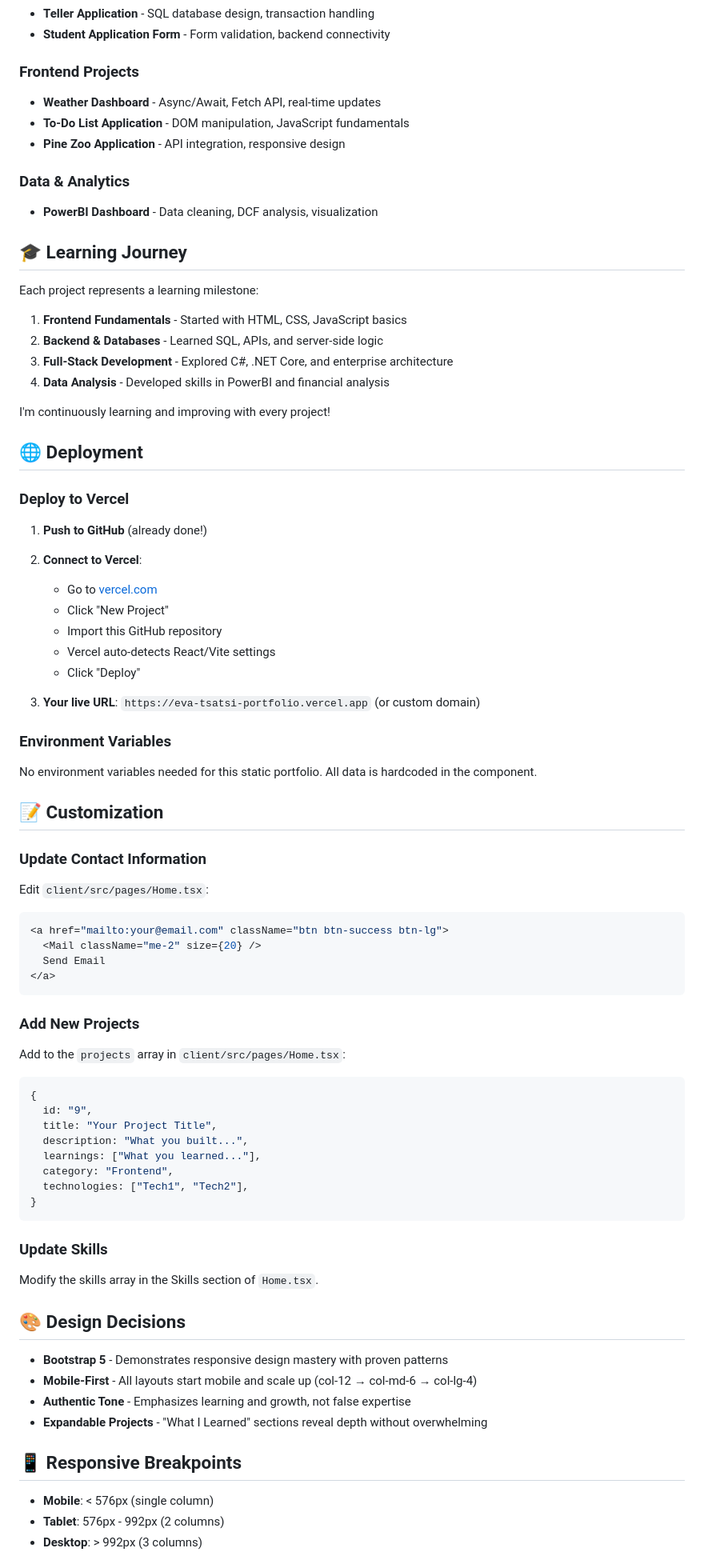
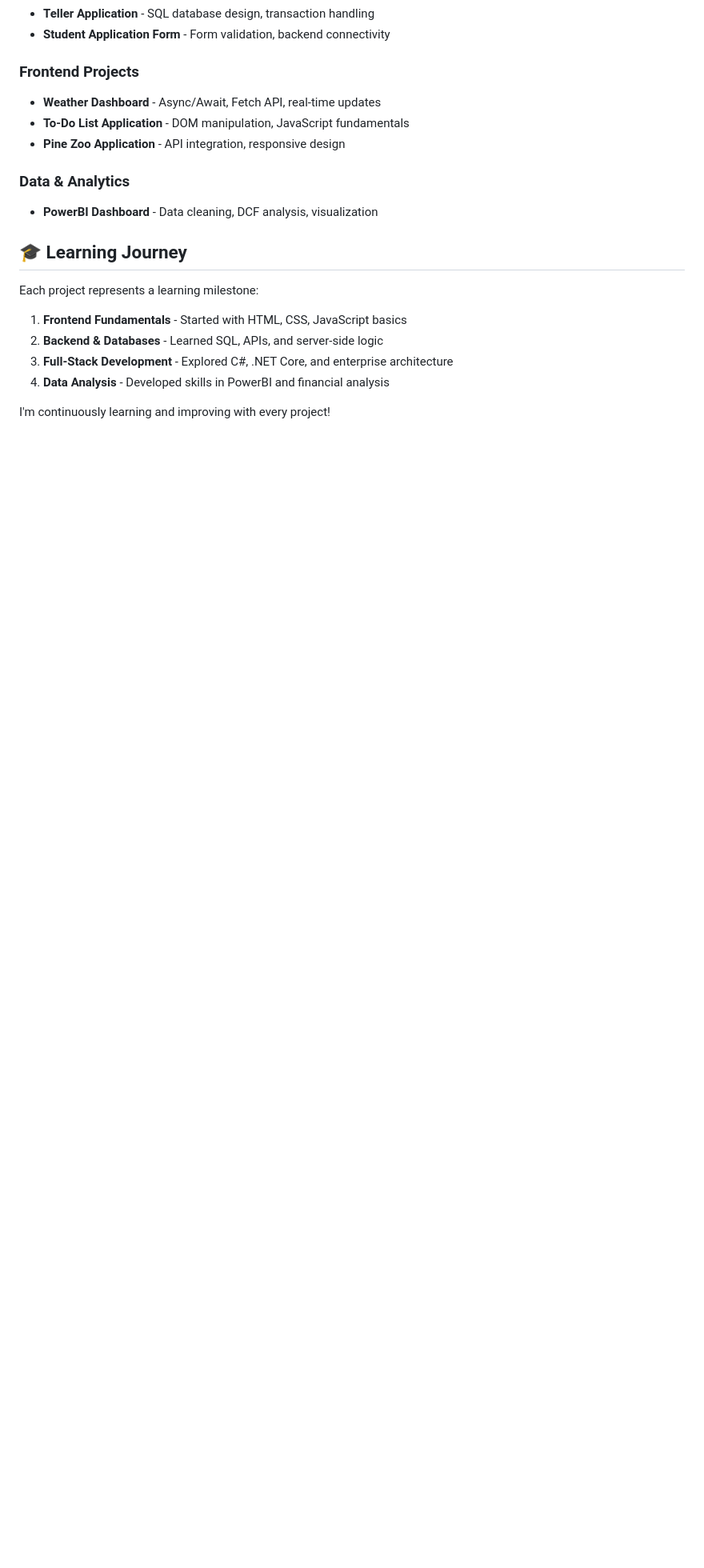
Before and after one commit to Evesprogram/EvaTsatsi, a Markdown page: README.md, the part around one of its changes. Shown at 80% size. Rendered like a GitHub page; blank space fills up the shorter version.

Commit message:
Revise README for portfolio website details
Updated README to reflect new portfolio features, structure, and contact information.

````diff
--- a/README.md
+++ b/README.md
@@ -148,66 +74,3 @@ Each project represents a learning milestone:
 
 I'm continuously learning and improving with every project!
 
-## 🌐 Deployment
-
-### Deploy to Vercel
-
-1. **Push to GitHub** (already done!)
-2. **Connect to Vercel**:
-   - Go to [vercel.com](https://vercel.com)
-   - Click "New Project"
-   - Import this GitHub repository
-   - Vercel auto-detects React/Vite settings
-   - Click "Deploy"
-
-3. **Your live URL**: `https://eva-tsatsi-portfolio.vercel.app` (or custom domain)
-
-### Environment Variables
-
-No environment variables needed for this static portfolio. All data is hardcoded in the component.
-
-## 📝 Customization
-
-### Update Contact Information
-
-Edit `client/src/pages/Home.tsx`:
-
-```tsx
-<a href="mailto:your@email.com" className="btn btn-success btn-lg">
-  <Mail className="me-2" size={20} />
-  Send Email
-</a>
-```
-
-### Add New Projects
-
-Add to the `projects` array in `client/src/pages/Home.tsx`:
-
-```tsx
-{
-  id: "9",
-  title: "Your Project Title",
-  description: "What you built...",
-  learnings: ["What you learned..."],
-  category: "Frontend",
-  technologies: ["Tech1", "Tech2"],
-}
-```
-
-### Update Skills
-
-Modify the skills array in the Skills section of `Home.tsx`.
-
-## 🎨 Design Decisions
-
-- **Bootstrap 5** - Demonstrates responsive design mastery with proven patterns
-- **Mobile-First** - All layouts start mobile and scale up (col-12 → col-md-6 → col-lg-4)
-- **Authentic Tone** - Emphasizes learning and growth, not false expertise
-- **Expandable Projects** - "What I Learned" sections reveal depth without overwhelming
-
-## 📱 Responsive Breakpoints
-
-- **Mobile**: < 576px (single column)
-- **Tablet**: 576px - 992px (2 columns)
-- **Desktop**: > 992px (3 columns)
-
````
Also changed, not shown: other parts of README.md (+7 -102 lines).
